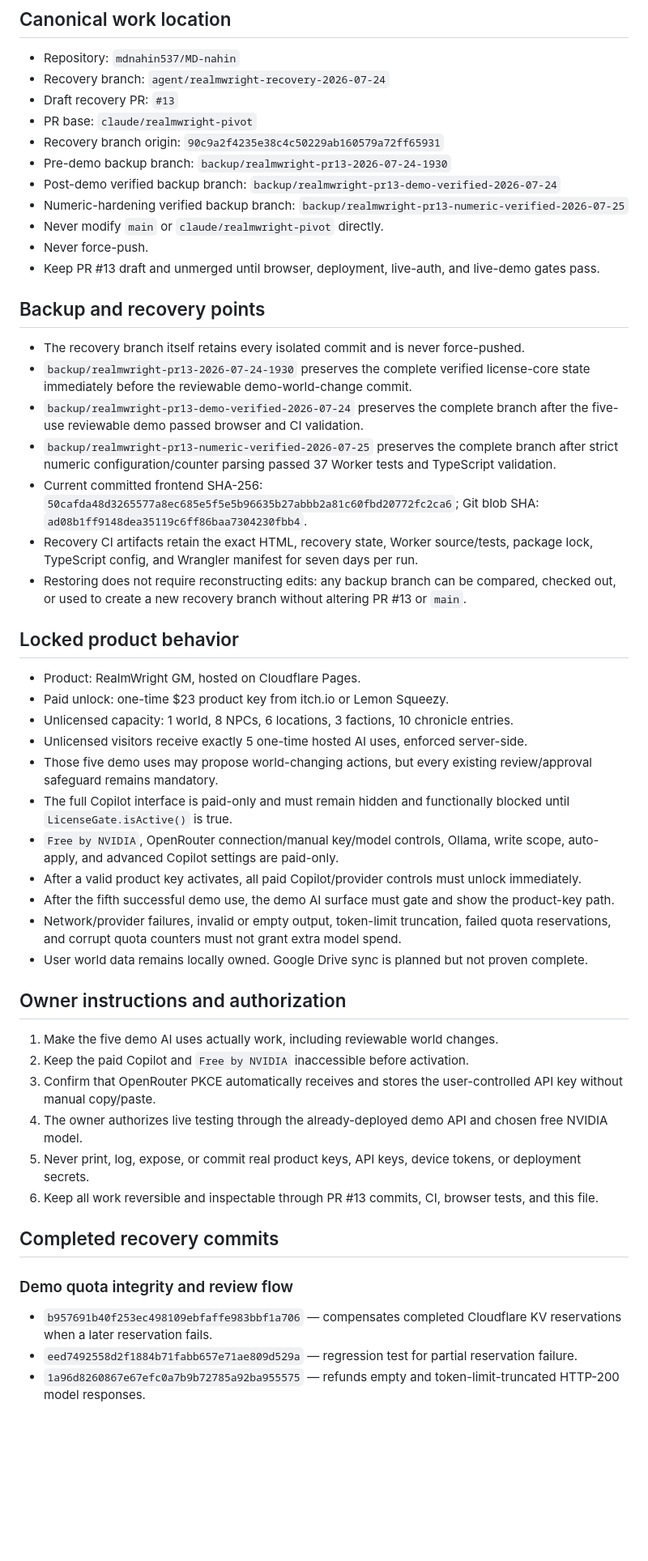
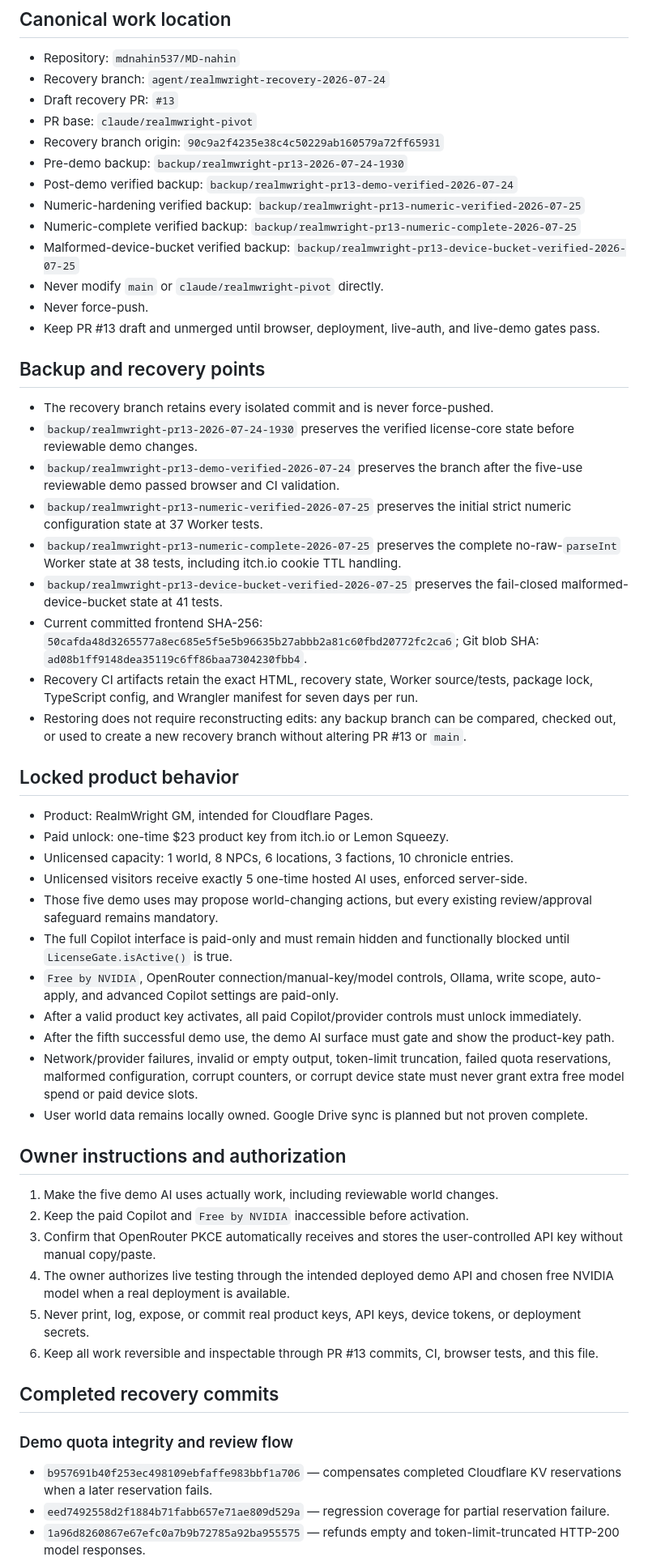
Before and after one commit to mdnahin537/MD-nahin, a Markdown page: RECOVERY-STATE.md, the part around one of its changes. Shown at 81% size. GitHub-like rendering; blank space fills up the shorter version.

Commit message:
Record 41-test device-bucket checkpoint

```diff
--- a/RECOVERY-STATE.md
+++ b/RECOVERY-STATE.md
@@ -11,35 +11,39 @@ This is the durable handoff for every future session. Read it before changing Re
 - Draft recovery PR: `#13`
 - PR base: `claude/realmwright-pivot`
 - Recovery branch origin: `90c9a2f4235e38c4c50229ab160579a72ff65931`
-- Pre-demo backup branch: `backup/realmwright-pr13-2026-07-24-1930`
-- Post-demo verified backup branch: `backup/realmwright-pr13-demo-verified-2026-07-24`
-- Numeric-hardening verified backup branch: `backup/realmwright-pr13-numeric-verified-2026-07-25`
+- Pre-demo backup: `backup/realmwright-pr13-2026-07-24-1930`
+- Post-demo verified backup: `backup/realmwright-pr13-demo-verified-2026-07-24`
+- Numeric-hardening verified backup: `backup/realmwright-pr13-numeric-verified-2026-07-25`
+- Numeric-complete verified backup: `backup/realmwright-pr13-numeric-complete-2026-07-25`
+- Malformed-device-bucket verified backup: `backup/realmwright-pr13-device-bucket-verified-2026-07-25`
 - Never modify `main` or `claude/realmwright-pivot` directly.
 - Never force-push.
 - Keep PR #13 draft and unmerged until browser, deployment, live-auth, and live-demo gates pass.
 
 ## Backup and recovery points
 
-- The recovery branch itself retains every isolated commit and is never force-pushed.
-- `backup/realmwright-pr13-2026-07-24-1930` preserves the complete verified license-core state immediately before the reviewable demo-world-change commit.
-- `backup/realmwright-pr13-demo-verified-2026-07-24` preserves the complete branch after the five-use reviewable demo passed browser and CI validation.
-- `backup/realmwright-pr13-numeric-verified-2026-07-25` preserves the complete branch after strict numeric configuration/counter parsing passed 37 Worker tests and TypeScript validation.
+- The recovery branch retains every isolated commit and is never force-pushed.
+- `backup/realmwright-pr13-2026-07-24-1930` preserves the verified license-core state before reviewable demo changes.
+- `backup/realmwright-pr13-demo-verified-2026-07-24` preserves the branch after the five-use reviewable demo passed browser and CI validation.
+- `backup/realmwright-pr13-numeric-verified-2026-07-25` preserves the initial strict numeric configuration state at 37 Worker tests.
+- `backup/realmwright-pr13-numeric-complete-2026-07-25` preserves the complete no-raw-`parseInt` Worker state at 38 tests, including itch.io cookie TTL handling.
+- `backup/realmwright-pr13-device-bucket-verified-2026-07-25` preserves the fail-closed malformed-device-bucket state at 41 tests.
 - Current committed frontend SHA-256: `50cafda48d3265577a8ec685e5f5e5b96635b27abbb2a81c60fbd20772fc2ca6`; Git blob SHA: `ad08b1ff9148dea35119c6ff86baa7304230fbb4`.
 - Recovery CI artifacts retain the exact HTML, recovery state, Worker source/tests, package lock, TypeScript config, and Wrangler manifest for seven days per run.
 - Restoring does not require reconstructing edits: any backup branch can be compared, checked out, or used to create a new recovery branch without altering PR #13 or `main`.
 
 ## Locked product behavior
 
-- Product: RealmWright GM, hosted on Cloudflare Pages.
+- Product: RealmWright GM, intended for Cloudflare Pages.
 - Paid unlock: one-time $23 product key from itch.io or Lemon Squeezy.
 - Unlicensed capacity: 1 world, 8 NPCs, 6 locations, 3 factions, 10 chronicle entries.
 - Unlicensed visitors receive exactly 5 one-time hosted AI uses, enforced server-side.
 - Those five demo uses may propose world-changing actions, but every existing review/approval safeguard remains mandatory.
 - The full Copilot interface is paid-only and must remain hidden and functionally blocked until `LicenseGate.isActive()` is true.
-- `Free by NVIDIA`, OpenRouter connection/manual key/model controls, Ollama, write scope, auto-apply, and advanced Copilot settings are paid-only.
+- `Free by NVIDIA`, OpenRouter connection/manual-key/model controls, Ollama, write scope, auto-apply, and advanced Copilot settings are paid-only.
 - After a valid product key activates, all paid Copilot/provider controls must unlock immediately.
 - After the fifth successful demo use, the demo AI surface must gate and show the product-key path.
-- Network/provider failures, invalid or empty output, token-limit truncation, failed quota reservations, and corrupt quota counters must not grant extra model spend.
+- Network/provider failures, invalid or empty output, token-limit truncation, failed quota reservations, malformed configuration, corrupt counters, or corrupt device state must never grant extra free model spend or paid device slots.
 - User world data remains locally owned. Google Drive sync is planned but not proven complete.
 
 ## Owner instructions and authorization
@@ -47,7 +51,7 @@ This is the durable handoff for every future session. Read it before changing Re
 1. Make the five demo AI uses actually work, including reviewable world changes.
 2. Keep the paid Copilot and `Free by NVIDIA` inaccessible before activation.
 3. Confirm that OpenRouter PKCE automatically receives and stores the user-controlled API key without manual copy/paste.
-4. The owner authorizes live testing through the already-deployed demo API and chosen free NVIDIA model.
+4. The owner authorizes live testing through the intended deployed demo API and chosen free NVIDIA model when a real deployment is available.
 5. Never print, log, expose, or commit real product keys, API keys, device tokens, or deployment secrets.
 6. Keep all work reversible and inspectable through PR #13 commits, CI, browser tests, and this file.
 
@@ -56,5 +60,5 @@ This is the durable handoff for every future session. Read it before changing Re
 ### Demo quota integrity and review flow
 
 - `b957691b40f253ec498109ebfaffe983bbf1a706` — compensates completed Cloudflare KV reservations when a later reservation fails.
-- `eed7492558d2f1884b71fabb657e71ae809d529a` — regression test for partial reservation failure.
+- `eed7492558d2f1884b71fabb657e71ae809d529a` — regression coverage for partial reservation failure.
 - `1a96d8260867e67efc0a7b9b72785a92ba955575` — refunds empty and token-limit-truncated HTTP-200 model responses.
```
Also changed, not shown: other parts of RECOVERY-STATE.md (+41 -25 lines).
